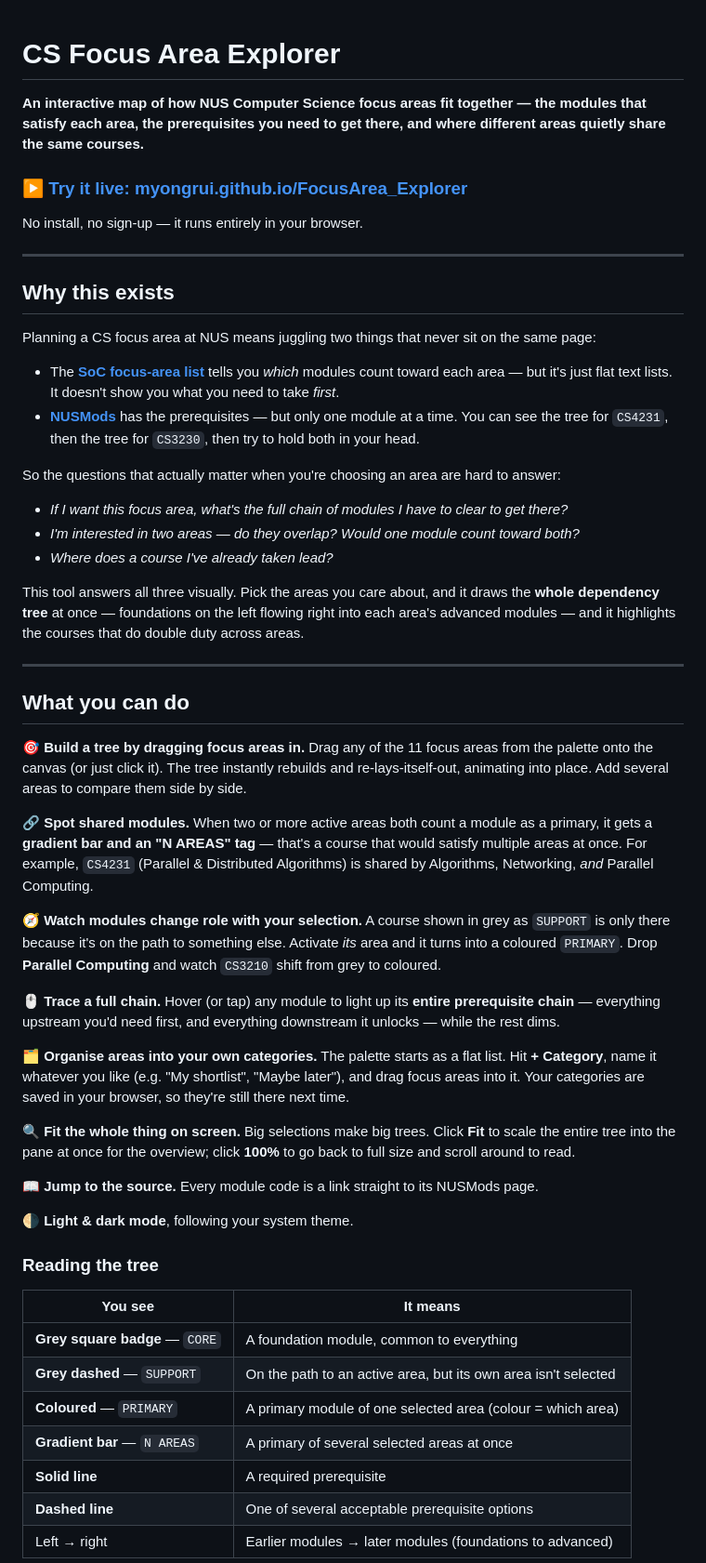
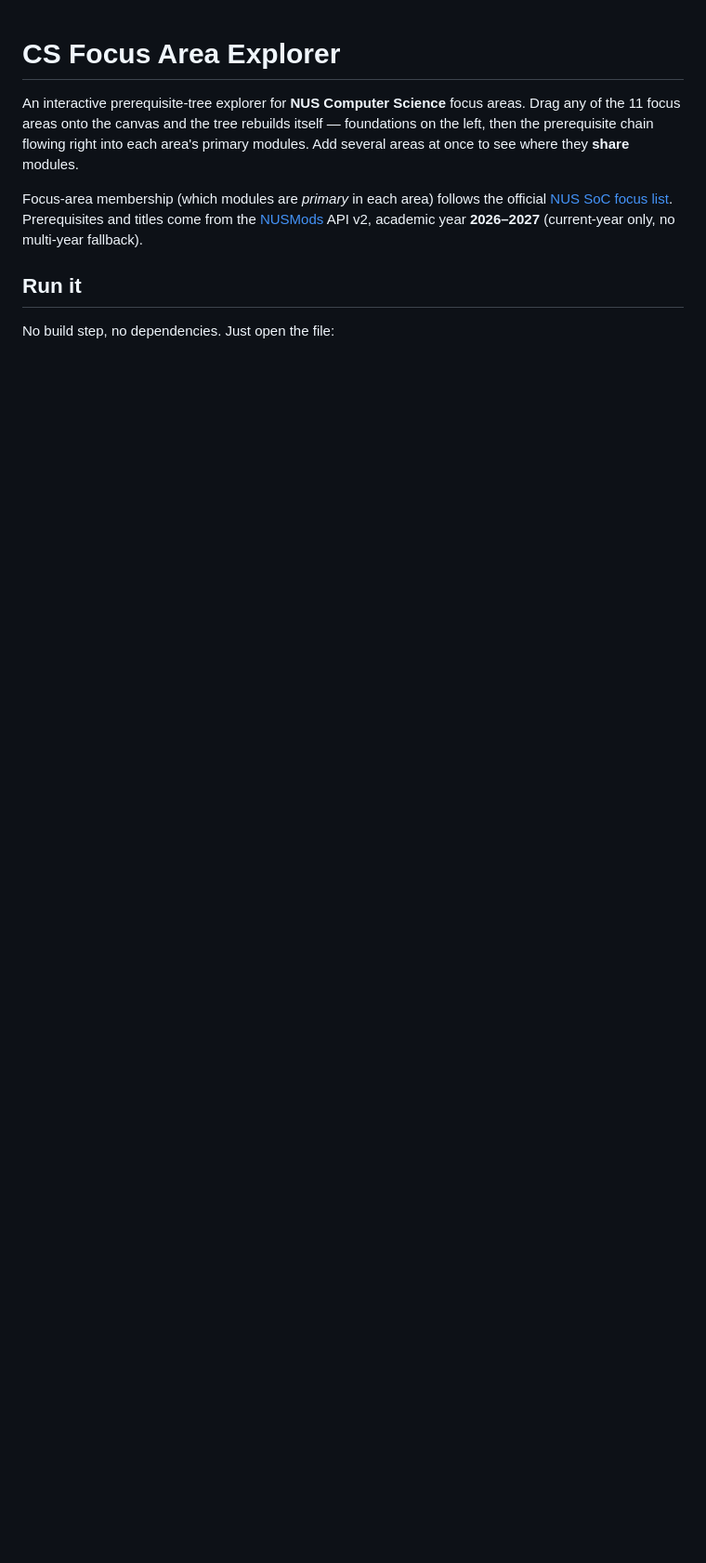
Before and after one commit to myongrui/FocusArea_Explorer, a Markdown page: README.md, the part around one of its changes. Shown at 93% size. Drawn GitHub-style; blank space fills up the shorter version.

```diff
--- a/README.md
+++ b/README.md
@@ -1,57 +1,17 @@
 # CS Focus Area Explorer
 
-**An interactive map of how NUS Computer Science focus areas fit together — the modules that satisfy each area, the prerequisites you need to get there, and where different areas quietly share the same courses.**
+An interactive prerequisite-tree explorer for **NUS Computer Science** focus areas.
+Drag any of the 11 focus areas onto the canvas and the tree rebuilds itself —
+foundations on the left, then the prerequisite chain flowing right into each
+area's primary modules. Add several areas at once to see where they **share**
+modules.
 
-### ▶ [Try it live: myongrui.github.io/FocusArea_Explorer](https://myongrui.github.io/FocusArea_Explorer/)
+Focus-area membership (which modules are *primary* in each area) follows the
+official [NUS SoC focus list](https://www.comp.nus.edu.sg/programmes/ug/focus/).
+Prerequisites and titles come from the [NUSMods](https://nusmods.com) API v2,
+academic year **2026–2027** (current-year only, no multi-year fallback).
 
-No install, no sign-up — it runs entirely in your browser.
+## Run it
 
----
+No build step, no dependencies. Just open the file:
 
-## Why this exists
-
-Planning a CS focus area at NUS means juggling two things that never sit on the same page:
-
-- The **[SoC focus-area list](https://www.comp.nus.edu.sg/programmes/ug/focus/)** tells you *which* modules count toward each area — but it's just flat text lists. It doesn't show you what you need to take *first*.
-- **[NUSMods](https://nusmods.com)** has the prerequisites — but only one module at a time. You can see the tree for `CS4231`, then the tree for `CS3230`, then try to hold both in your head.
-
-So the questions that actually matter when you're choosing an area are hard to answer:
-
-- *If I want this focus area, what's the full chain of modules I have to clear to get there?*
-- *I'm interested in two areas — do they overlap? Would one module count toward both?*
-- *Where does a course I've already taken lead?*
-
-This tool answers all three visually. Pick the areas you care about, and it draws the **whole dependency tree** at once — foundations on the left flowing right into each area's advanced modules — and it highlights the courses that do double duty across areas.
-
----
-
-## What you can do
-
-**🎯 Build a tree by dragging focus areas in.** Drag any of the 11 focus areas from the palette onto the canvas (or just click it). The tree instantly rebuilds and re-lays-itself-out, animating into place. Add several areas to compare them side by side.
-
-**🔗 Spot shared modules.** When two or more active areas both count a module as a primary, it gets a **gradient bar and an "N AREAS" tag** — that's a course that would satisfy multiple areas at once. For example, `CS4231` (Parallel & Distributed Algorithms) is shared by Algorithms, Networking, *and* Parallel Computing.
-
-**🧭 Watch modules change role with your selection.** A course shown in grey as `SUPPORT` is only there because it's on the path to something else. Activate *its* area and it turns into a coloured `PRIMARY`. Drop **Parallel Computing** and watch `CS3210` shift from grey to coloured.
-
-**🖱️ Trace a full chain.** Hover (or tap) any module to light up its **entire prerequisite chain** — everything upstream you'd need first, and everything downstream it unlocks — while the rest dims.
-
-**🗂️ Organise areas into your own categories.** The palette starts as a flat list. Hit **+ Category**, name it whatever you like (e.g. "My shortlist", "Maybe later"), and drag focus areas into it. Your categories are saved in your browser, so they're still there next time.
-
-**🔍 Fit the whole thing on screen.** Big selections make big trees. Click **Fit** to scale the entire tree into the pane at once for the overview; click **100%** to go back to full size and scroll around to read.
-
-**📖 Jump to the source.** Every module code is a link straight to its NUSMods page.
-
-**🌗 Light & dark mode**, following your system theme.
-
-### Reading the tree
-
-| You see | It means |
-|---|---|
-| **Grey square badge** — `CORE` | A foundation module, common to everything |
-| **Grey dashed** — `SUPPORT` | On the path to an active area, but its own area isn't selected |
-| **Coloured** — `PRIMARY` | A primary module of one selected area (colour = which area) |
-| **Gradient bar** — `N AREAS` | A primary of several selected areas at once |
-| **Solid line** | A required prerequisite |
-| **Dashed line** | One of several acceptable prerequisite options |
-| Left → right | Earlier modules → later modules (foundations to advanced) |
-
```
Also changed, not shown: other parts of README.md (+42 -38 lines).
